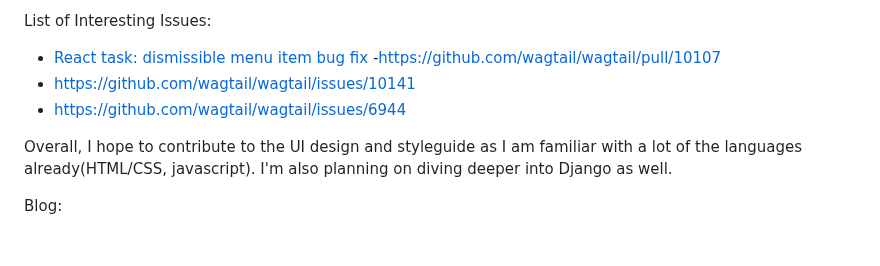
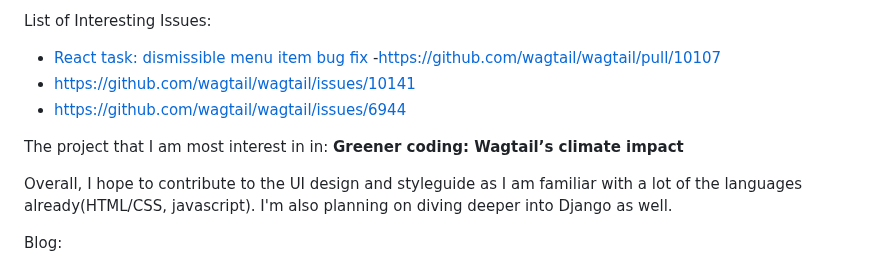
Before and after one commit to wagtail/gsoc, a Markdown page: 2023/Tran-Allen/README.md, the part around the change. GitHub-like rendering; blank space fills up the shorter version.

Commit message:
Update README.md
Added my main project plan.

```diff
--- a/2023/Tran-Allen/README.md
+++ b/2023/Tran-Allen/README.md
@@ -69,6 +69,8 @@ List of Interesting Issues:
 - [https://github.com/wagtail/wagtail/issues/10141](https://github.com/wagtail/wagtail/issues/10141)
 - [https://github.com/wagtail/wagtail/issues/6944](https://github.com/wagtail/wagtail/issues/6944)
 
+The project that I am most interest in in: **Greener coding: Wagtail’s climate impact**
+
 Overall, I hope to contribute to the UI design and styleguide as I am familiar with a lot of the languages already(HTML/CSS, javascript). I'm also planning on diving deeper into Django as well.
 
 Blog:
```
